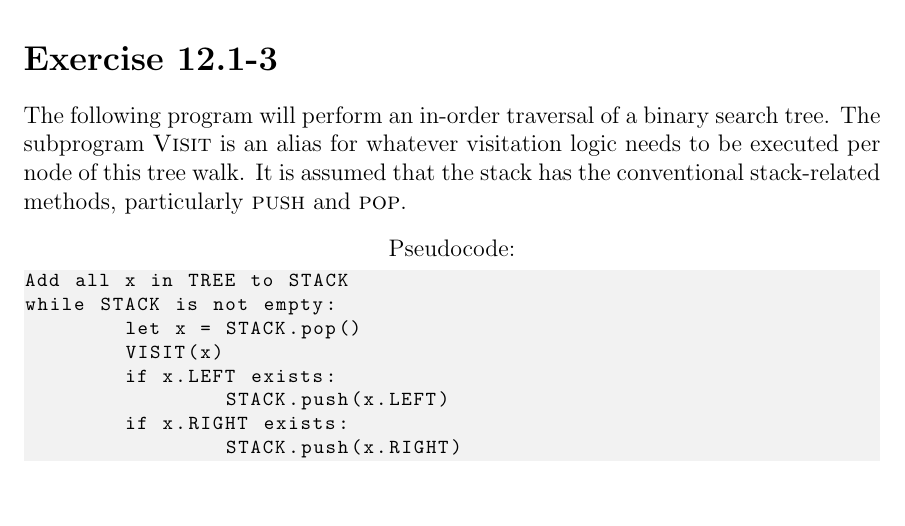
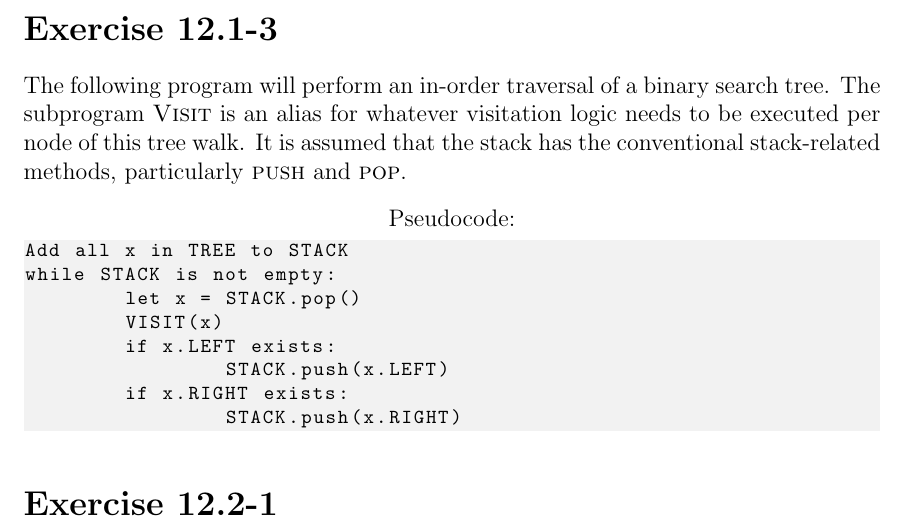
Before and after one commit to malcolmriley/hw_cmps101, a LaTeX problem sheet (hw5/homework5.tex): part of page 4 of 4, cut so that both start at the same text, the shorter picture padded with empty space. Compiled offline with pdfLaTeX.

Commit message:
Add exercise 12.2-1

```diff
--- a/hw5/homework5.tex
+++ b/hw5/homework5.tex
@@ -22,7 +22,7 @@
 
 \exercise{12.1-3}
 
-% \exercise{12.2-1}
+\exercise{12.2-1}
 
 % \exercise{12.3-4}
 
```
